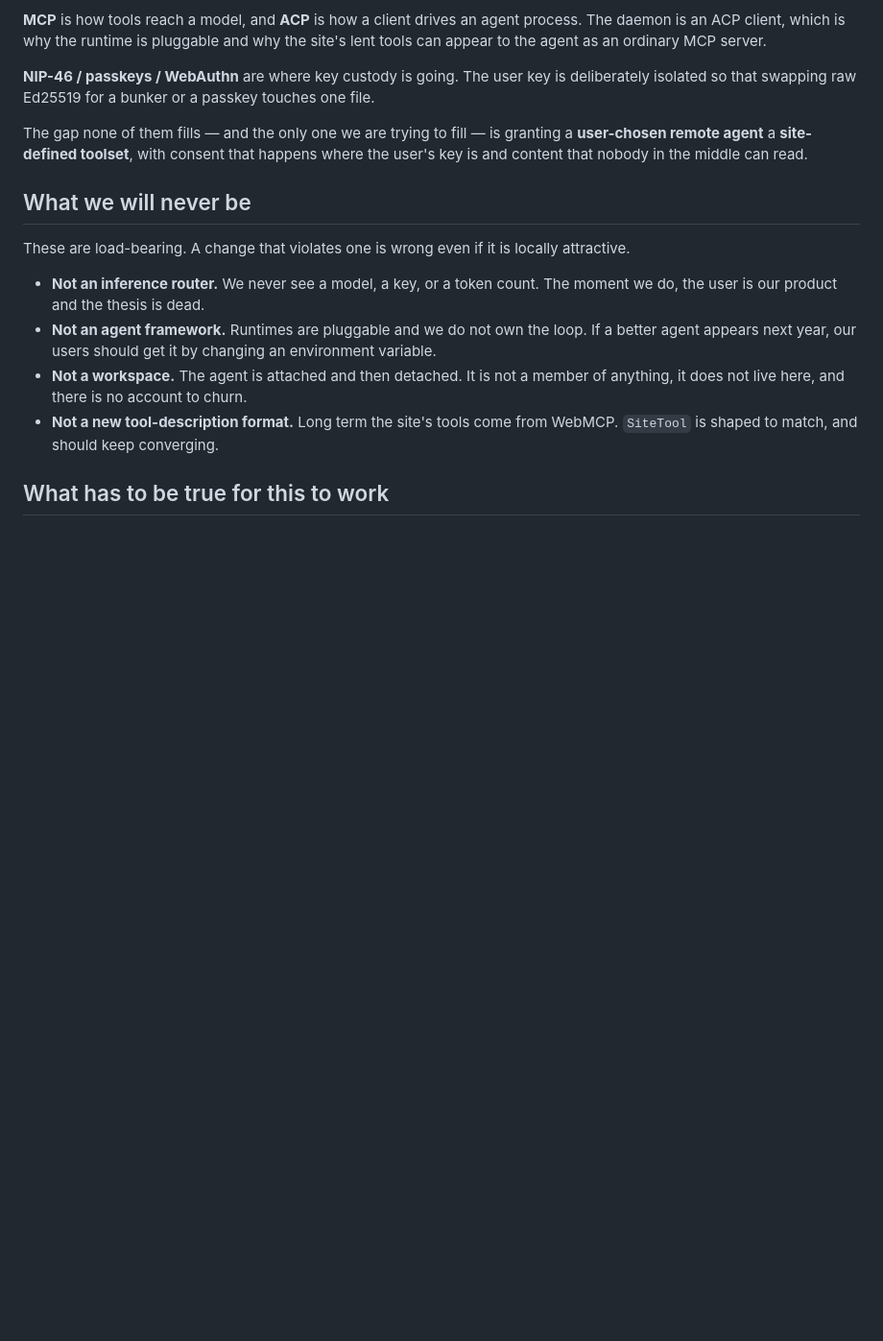
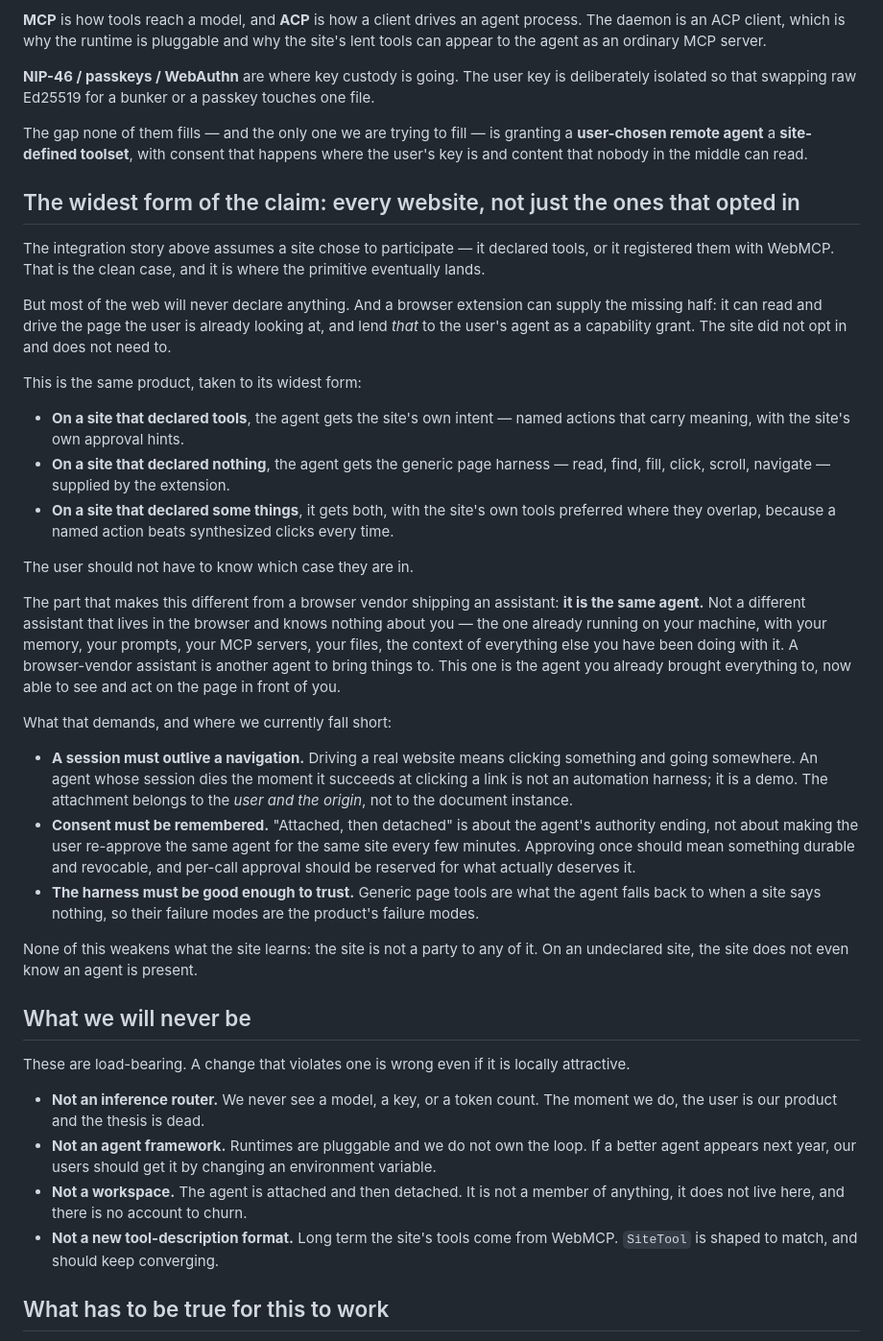
Before and after one commit to gkoreli/agentport, a Markdown page: docs/NORTH-STAR.md, the part around the change. Shown at 96% size. Drawn GitHub-style; blank space fills up the shorter version.

```diff
--- a/docs/NORTH-STAR.md
+++ b/docs/NORTH-STAR.md
@@ -86,6 +86,56 @@ granting a **user-chosen remote agent** a **site-defined toolset**, with
 consent that happens where the user's key is and content that nobody in the
 middle can read.
 
+## The widest form of the claim: every website, not just the ones that opted in
+
+The integration story above assumes a site chose to participate — it declared
+tools, or it registered them with WebMCP. That is the clean case, and it is
+where the primitive eventually lands.
+
+But most of the web will never declare anything. And a browser extension can
+supply the missing half: it can read and drive the page the user is already
+looking at, and lend *that* to the user's agent as a capability grant. The site
+did not opt in and does not need to.
+
+This is the same product, taken to its widest form:
+
+- **On a site that declared tools**, the agent gets the site's own intent —
+  named actions that carry meaning, with the site's own approval hints.
+- **On a site that declared nothing**, the agent gets the generic page harness
+  — read, find, fill, click, scroll, navigate — supplied by the extension.
+- **On a site that declared some things**, it gets both, with the site's own
+  tools preferred where they overlap, because a named action beats synthesized
+  clicks every time.
+
+The user should not have to know which case they are in.
+
+The part that makes this different from a browser vendor shipping an assistant:
+**it is the same agent.** Not a different assistant that lives in the browser
+and knows nothing about you — the one already running on your machine, with
+your memory, your prompts, your MCP servers, your files, the context of
+everything else you have been doing with it. A browser-vendor assistant is
+another agent to bring things to. This one is the agent you already brought
+everything to, now able to see and act on the page in front of you.
+
+What that demands, and where we currently fall short:
+
+- **A session must outlive a navigation.** Driving a real website means
+  clicking something and going somewhere. An agent whose session dies the
+  moment it succeeds at clicking a link is not an automation harness; it is a
+  demo. The attachment belongs to the *user and the origin*, not to the
+  document instance.
+- **Consent must be remembered.** "Attached, then detached" is about the
+  agent's authority ending, not about making the user re-approve the same
+  agent for the same site every few minutes. Approving once should mean
+  something durable and revocable, and per-call approval should be reserved
+  for what actually deserves it.
+- **The harness must be good enough to trust.** Generic page tools are what
+  the agent falls back to when a site says nothing, so their failure modes are
+  the product's failure modes.
+
+None of this weakens what the site learns: the site is not a party to any of
+it. On an undeclared site, the site does not even know an agent is present.
+
 ## What we will never be
 
 These are load-bearing. A change that violates one is wrong even if it is
```
Also changed, not shown: docs/ADR-021-web-harness.md (added, +198 -0 lines), docs/ADR.md (+33 -0 lines).
